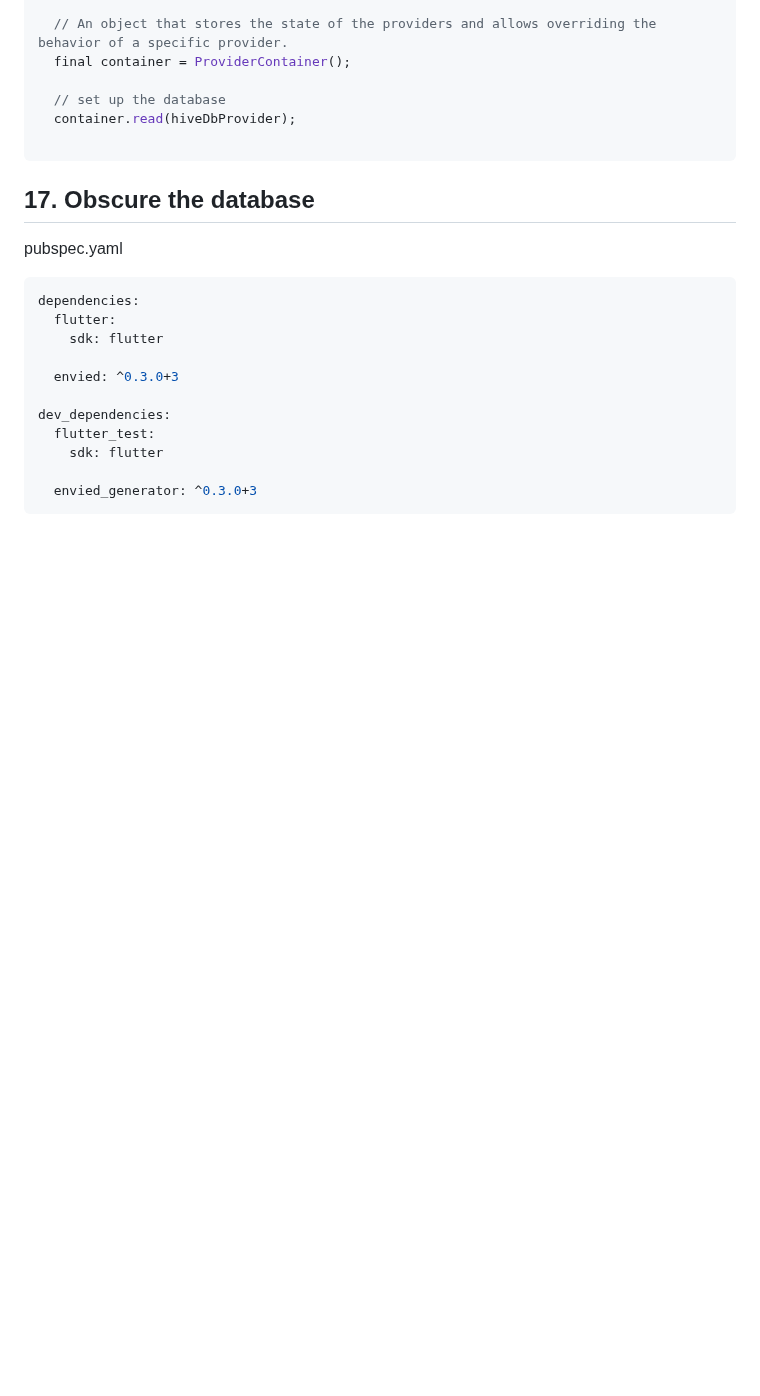
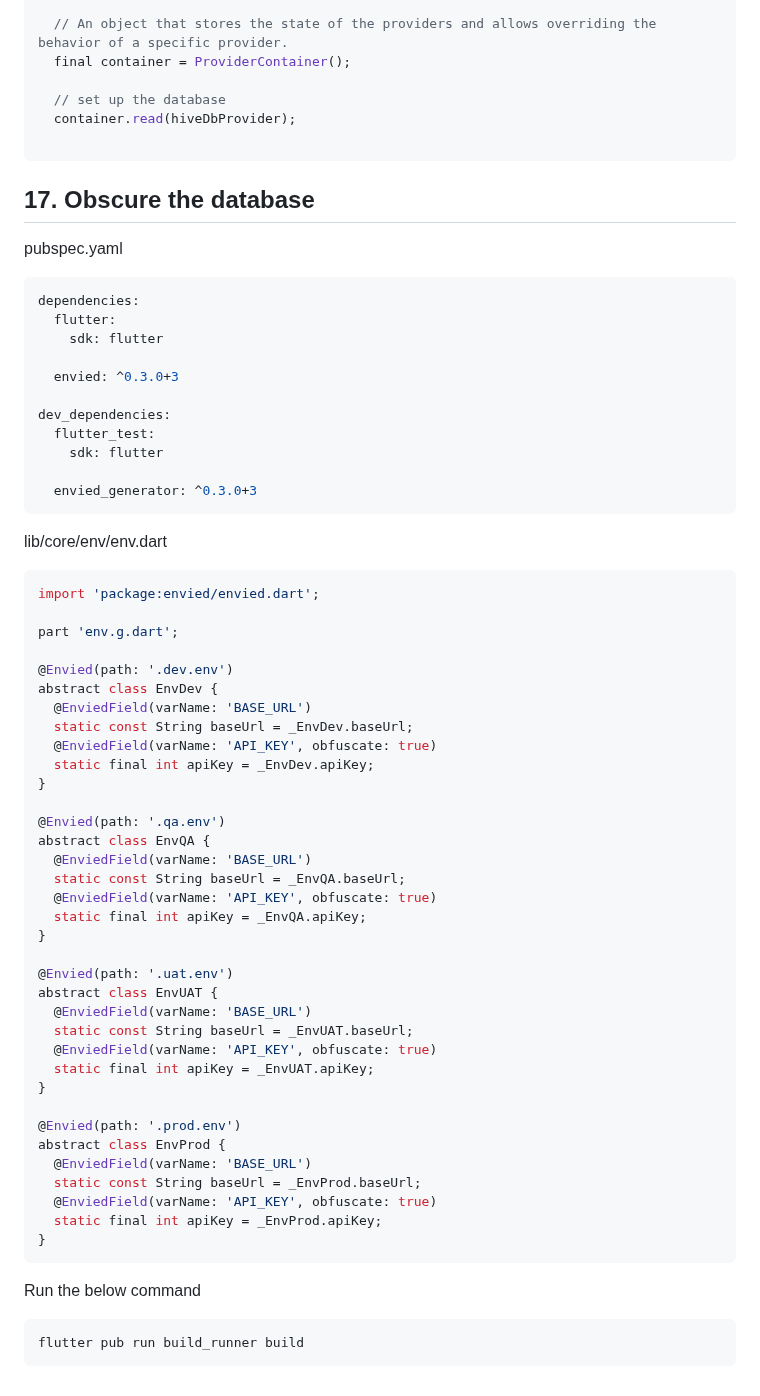
Before and after one commit to YamamotoDesu/flutter_setup, a Markdown page: README.md, the part around the change. Rendered like a GitHub page; blank space fills up the shorter version.

````diff
--- a/README.md
+++ b/README.md
@@ -1023,3 +1023,47 @@ dev_dependencies:
 
   envied_generator: ^0.3.0+3
 ```
+
+lib/core/env/env.dart
+```dart
+import 'package:envied/envied.dart';
+
+part 'env.g.dart';
+
+@Envied(path: '.dev.env')
+abstract class EnvDev {
+  @EnviedField(varName: 'BASE_URL')
+  static const String baseUrl = _EnvDev.baseUrl;
+  @EnviedField(varName: 'API_KEY', obfuscate: true)
+  static final int apiKey = _EnvDev.apiKey;
+}
+
+@Envied(path: '.qa.env')
+abstract class EnvQA {
+  @EnviedField(varName: 'BASE_URL')
+  static const String baseUrl = _EnvQA.baseUrl;
+  @EnviedField(varName: 'API_KEY', obfuscate: true)
+  static final int apiKey = _EnvQA.apiKey;
+}
+
+@Envied(path: '.uat.env')
+abstract class EnvUAT {
+  @EnviedField(varName: 'BASE_URL')
+  static const String baseUrl = _EnvUAT.baseUrl;
+  @EnviedField(varName: 'API_KEY', obfuscate: true)
+  static final int apiKey = _EnvUAT.apiKey;
+}
+
+@Envied(path: '.prod.env')
+abstract class EnvProd {
+  @EnviedField(varName: 'BASE_URL')
+  static const String baseUrl = _EnvProd.baseUrl;
+  @EnviedField(varName: 'API_KEY', obfuscate: true)
+  static final int apiKey = _EnvProd.apiKey;
+}
+```
+
+Run the below command
+```
+flutter pub run build_runner build
+```
````
